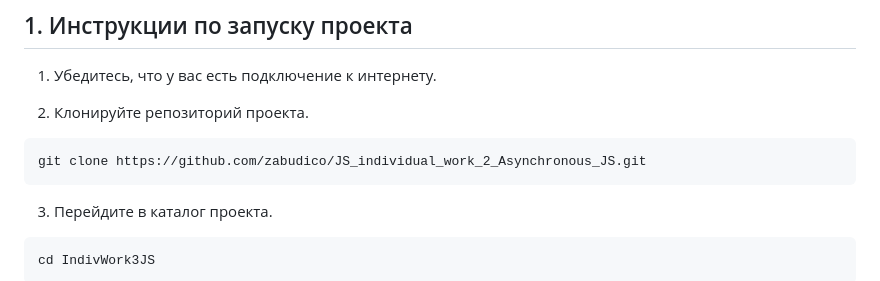
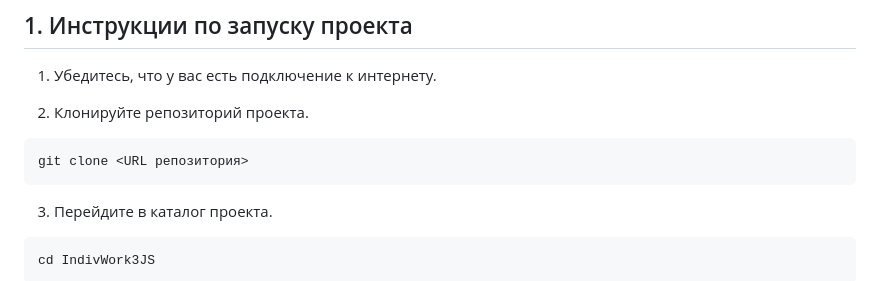
Before and after one commit to zabudico/JS_individual_work_3_DOM, a Markdown page: README.md, the part around the change. Rendered like a GitHub page.

````diff
--- a/README.md
+++ b/README.md
@@ -11,7 +11,7 @@ JS interaction with a DOM-tree based web application for personal finance accoun
 2. Клонируйте репозиторий проекта.
 
 ```
-git clone https://github.com/zabudico/JS_individual_work_2_Asynchronous_JS.git
+git clone <URL репозитория>
 ```
 
 3. Перейдите в каталог проекта.
````
